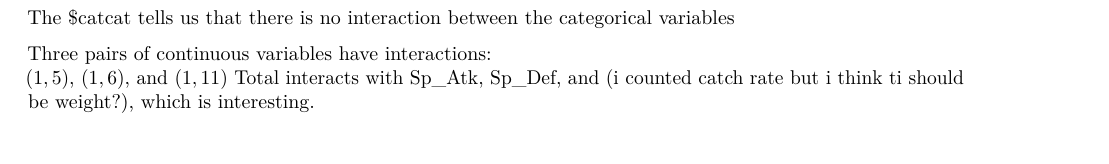
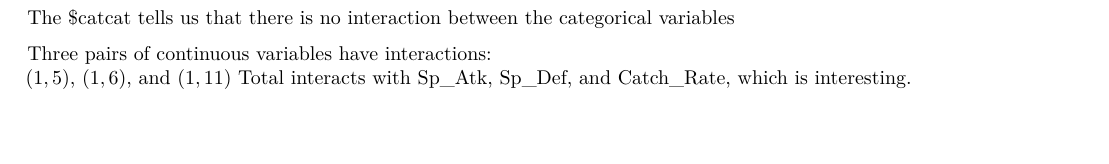
Before and after one commit to EWM1999/DATA311-PokemonProject, an R Markdown document (AllModels.Rmd): part of page 97 of 146, cut so that both start at the same text. Rendered offline with R 4.5, knitr and Pandoc, then LaTeX, with nearby package versions; some code elsewhere in the file could not run offline.

Commit message:
Update AllModels.Rmd

````diff
--- a/AllModels.Rmd
+++ b/AllModels.Rmd
@@ -771,7 +771,7 @@ The $catcat tells us that there is no interaction between the categorical variab
 
 Three pairs of continuous variables have interactions:
 $(1,5)$, $(1,6)$, and $(1,11)$
-Total interacts with Sp_Atk, Sp_Def, and (i counted catch rate but i think ti should be weight?), which is interesting.
+Total interacts with Sp_Atk, Sp_Def, and Catch_Rate, which is interesting.
 
 ```{r}
 coefs$interactionsCoef$contcont
````
